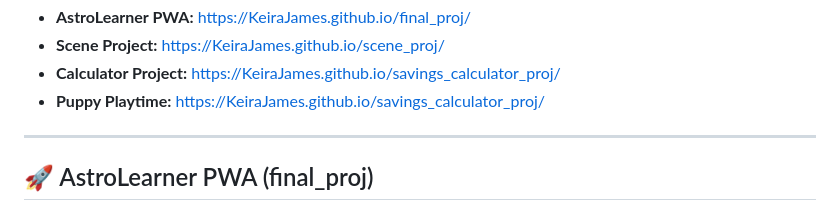
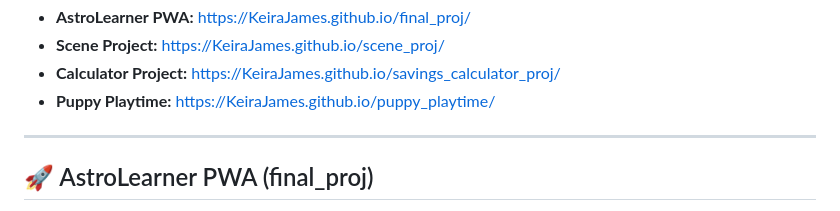
Before and after one commit to KeiraJames/B360-T12TechJV.github.io, a Markdown page: README.md, the part around the change. GitHub-like rendering.

```diff
--- a/README.md
+++ b/README.md
@@ -24,7 +24,7 @@ Projects hosted here:
 *   **AstroLearner PWA:** [https://KeiraJames.github.io/final_proj/](https://KeiraJames.github.io/final_proj/)
 *   **Scene Project:** [https://KeiraJames.github.io/scene_proj/](https://KeiraJames.github.io/scene_proj/)
 *   **Calculator Project:** [https://KeiraJames.github.io/savings_calculator_proj/](https://KeiraJames.github.io/savings_calculator_proj/)
-*   **Puppy Playtime:** [https://KeiraJames.github.io/savings_calculator_proj/](https://KeiraJames.github.io/puppy_playtime/)
+*   **Puppy Playtime:** [https://KeiraJames.github.io/puppy_playtime/](https://KeiraJames.github.io/puppy_playtime/)
 
 </div>
 
```
